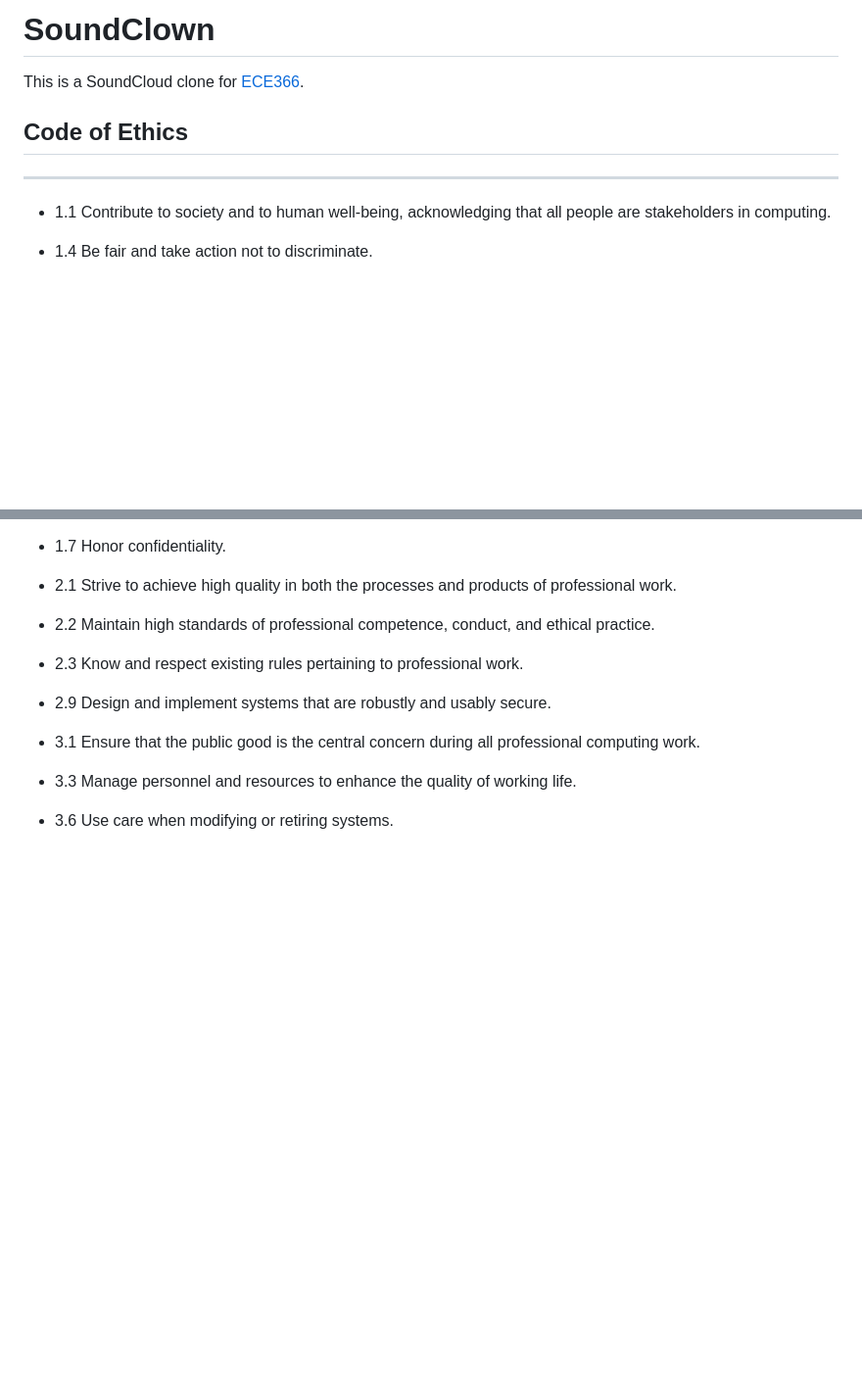
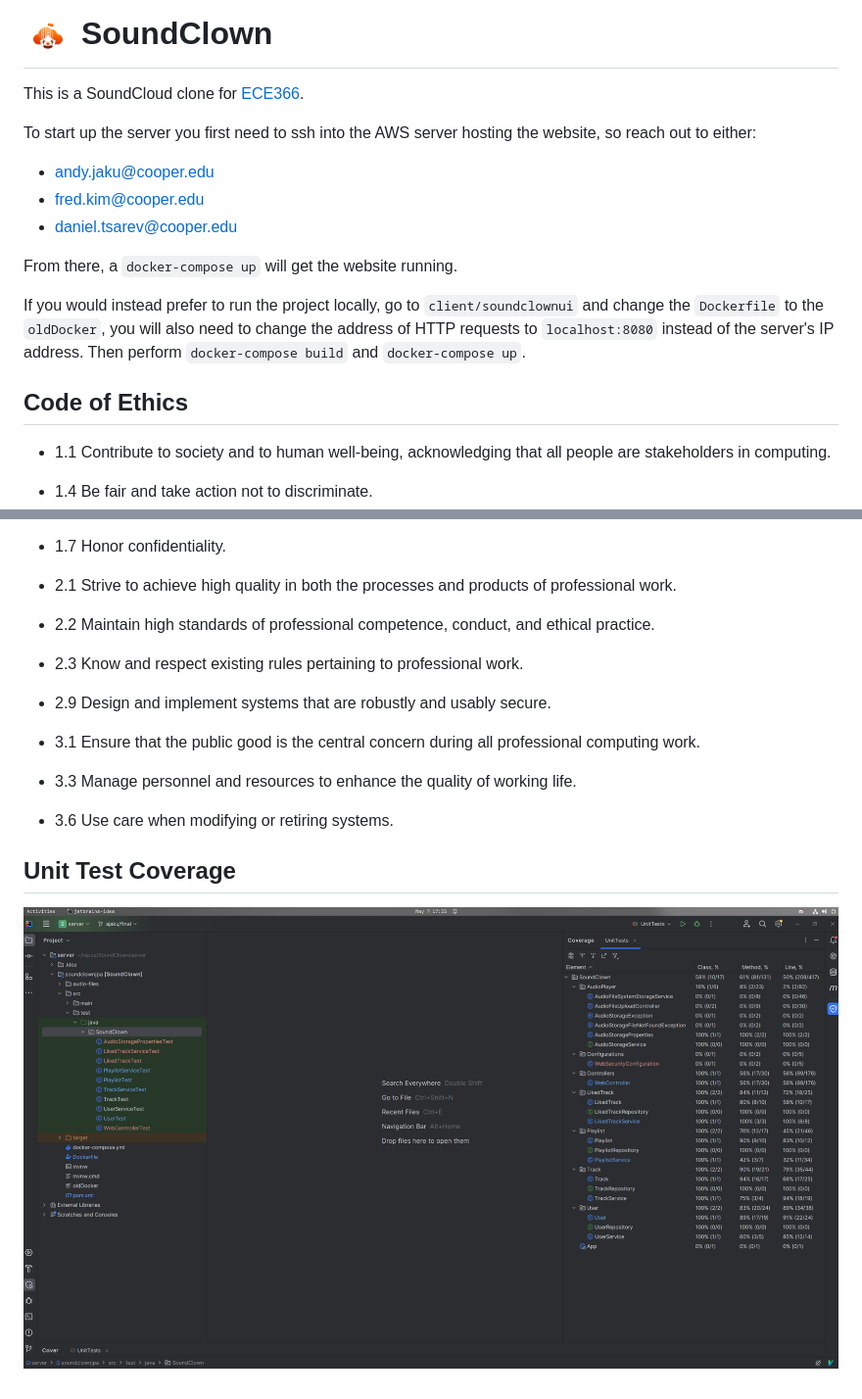
Before and after one commit to dantsar/SoundClown, a Markdown page: README.md, 2 parts joined by grey strips. Shown: that part at 98% size. GitHub-like rendering; pictures changed too: soundclown.png (added); blank space fills up the shorter version.

Commit message:
adjust readme
adjust readme

add logo

adjust readme

adjust readme

adjust readme

adjust readme

adjust readme

```diff
--- a/README.md
+++ b/README.md
@@ -1,8 +1,17 @@
-# SoundClown
+# <img src="soundclown.png" alt="Image Alt Text" width="50" height="50"> SoundClown
+
 This is a SoundCloud clone for [ECE366](https://cooper.edu/engineering/courses/electrical-and-computer-engineering-undergraduate/ece-366).
 
+To start up the  server you first need to ssh into the AWS server hosting the website, so reach out to either:
+- andy.jaku@cooper.edu
+- fred.kim@cooper.edu
+- daniel.tsarev@cooper.edu
+
+From there, a `docker-compose up` will get the website running.
+
+If you would instead prefer to run the project locally, go to `client/soundclownui` and change the `Dockerfile` to the `oldDocker`, you will also need to change the address of HTTP requests to `localhost:8080` instead of the server's IP address. Then perform `docker-compose build` and `docker-compose up`.
+
 ## Code of Ethics
-___
 - 1.1 Contribute to society and to human well-being, acknowledging that all people are stakeholders in computing.
 
 - 1.4 Be fair and take action not to discriminate.
@@ -22,3 +31,6 @@ ___
 - 3.3 Manage personnel and resources to enhance the quality of working life.
 
 - 3.6 Use care when modifying or retiring systems.
+
+## Unit Test Coverage
+![Image Alt Text](test-coverage.png)
```
Also changed, not shown: 1 other file.
